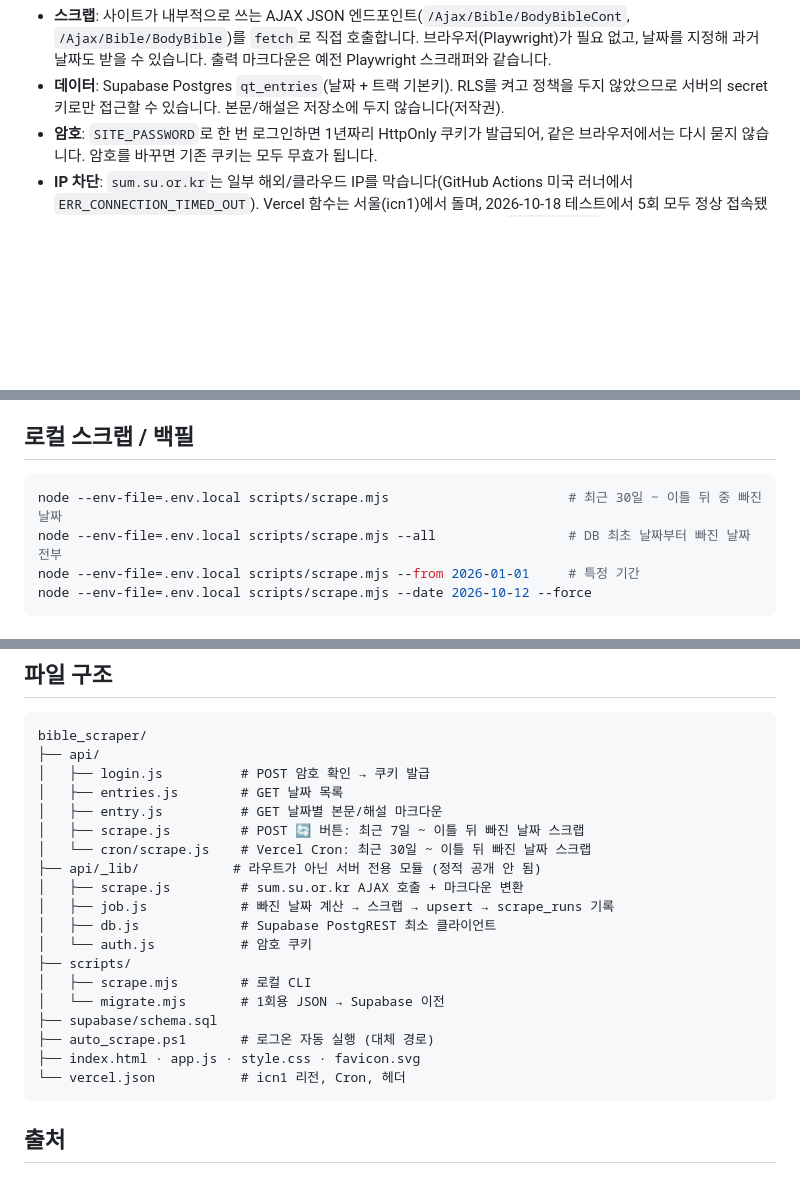
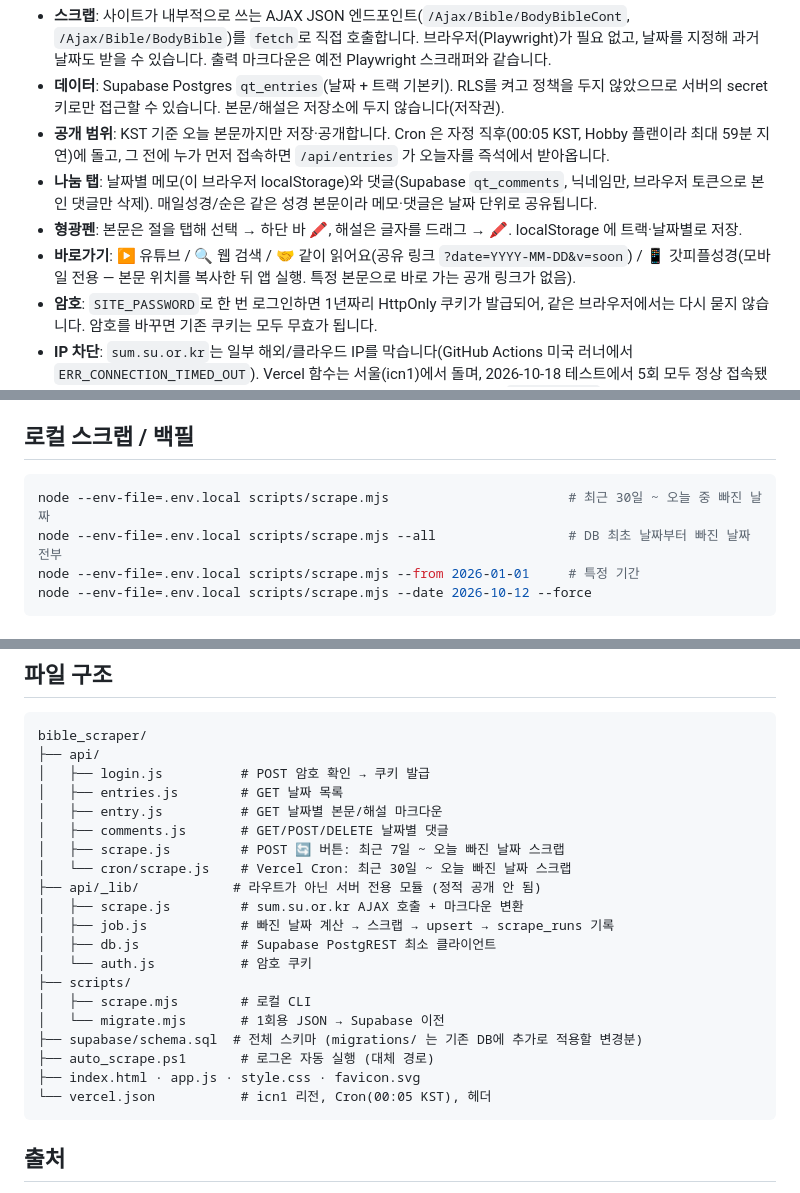
Before and after one commit to froggyjuice/Daily-Bible, a Markdown page: README.md, 3 parts joined by grey strips. Rendered like a GitHub page; blank space fills up the shorter version.

Commit message:
docs: describe 나눔/형광펜/바로가기 and the today-only publishing policy
Co-Authored-By: Claude Opus 5.5 <noreply@anthropic.com>

````diff
--- a/README.md
+++ b/README.md
@@ -16,6 +16,10 @@ Vercel Cron (하루 1회, icn1) ─┐
 
 - **스크랩**: 사이트가 내부적으로 쓰는 AJAX JSON 엔드포인트(`/Ajax/Bible/BodyBibleCont`, `/Ajax/Bible/BodyBible`)를 `fetch`로 직접 호출합니다. 브라우저(Playwright)가 필요 없고, 날짜를 지정해 과거 날짜도 받을 수 있습니다. 출력 마크다운은 예전 Playwright 스크래퍼와 같습니다.
 - **데이터**: Supabase Postgres `qt_entries`(날짜 + 트랙 기본키). RLS를 켜고 정책을 두지 않았으므로 서버의 secret 키로만 접근할 수 있습니다. 본문/해설은 저장소에 두지 않습니다(저작권).
+- **공개 범위**: KST 기준 오늘 본문까지만 저장·공개합니다. Cron 은 자정 직후(00:05 KST, Hobby 플랜이라 최대 59분 지연)에 돌고, 그 전에 누가 먼저 접속하면 `/api/entries` 가 오늘자를 즉석에서 받아옵니다.
+- **나눔 탭**: 날짜별 메모(이 브라우저 localStorage)와 댓글(Supabase `qt_comments`, 닉네임만, 브라우저 토큰으로 본인 댓글만 삭제). 매일성경/순은 같은 성경 본문이라 메모·댓글은 날짜 단위로 공유됩니다.
+- **형광펜**: 본문은 절을 탭해 선택 → 하단 바 🖍, 해설은 글자를 드래그 → 🖍. localStorage 에 트랙·날짜별로 저장.
+- **바로가기**: ▶ 유튜브 / 🔍 웹 검색 / 🤝 같이 읽어요(공유 링크 `?date=YYYY-MM-DD&v=soon`) / 📱 갓피플성경(모바일 전용 — 본문 위치를 복사한 뒤 앱 실행. 특정 본문으로 바로 가는 공개 링크가 없음).
 - **암호**: `SITE_PASSWORD`로 한 번 로그인하면 1년짜리 HttpOnly 쿠키가 발급되어, 같은 브라우저에서는 다시 묻지 않습니다. 암호를 바꾸면 기존 쿠키는 모두 무효가 됩니다.
 - **IP 차단**: `sum.su.or.kr`는 일부 해외/클라우드 IP를 막습니다(GitHub Actions 미국 러너에서 `ERR_CONNECTION_TIMED_OUT`). Vercel 함수는 서울(icn1)에서 돌며, 2026-10-18 테스트에서 5회 모두 정상 접속됐습니다. 그래도 막히는 날을 대비해 로컬 PC 자동화를 대체 경로로 둡니다(`scrape_runs` 테이블에서 실패 여부 확인).
 
@@ -41,7 +45,7 @@ Vercel Cron (하루 1회, icn1) ─┐
 ## 로컬 스크랩 / 백필
 
 ```bash
-node --env-file=.env.local scripts/scrape.mjs                       # 최근 30일 ~ 이틀 뒤 중 빠진 날짜
+node --env-file=.env.local scripts/scrape.mjs                       # 최근 30일 ~ 오늘 중 빠진 날짜
 node --env-file=.env.local scripts/scrape.mjs --all                 # DB 최초 날짜부터 빠진 날짜 전부
 node --env-file=.env.local scripts/scrape.mjs --from 2026-01-01     # 특정 기간
 node --env-file=.env.local scripts/scrape.mjs --date 2026-10-12 --force
@@ -67,8 +71,9 @@ bible_scraper/
 │   ├── login.js          # POST 암호 확인 → 쿠키 발급
 │   ├── entries.js        # GET 날짜 목록
 │   ├── entry.js          # GET 날짜별 본문/해설 마크다운
-│   ├── scrape.js         # POST 🔄 버튼: 최근 7일 ~ 이틀 뒤 빠진 날짜 스크랩
-│   └── cron/scrape.js    # Vercel Cron: 최근 30일 ~ 이틀 뒤 빠진 날짜 스크랩
+│   ├── comments.js       # GET/POST/DELETE 날짜별 댓글
+│   ├── scrape.js         # POST 🔄 버튼: 최근 7일 ~ 오늘 빠진 날짜 스크랩
+│   └── cron/scrape.js    # Vercel Cron: 최근 30일 ~ 오늘 빠진 날짜 스크랩
 ├── api/_lib/            # 라우트가 아닌 서버 전용 모듈 (정적 공개 안 됨)
 │   ├── scrape.js         # sum.su.or.kr AJAX 호출 + 마크다운 변환
 │   ├── job.js            # 빠진 날짜 계산 → 스크랩 → upsert → scrape_runs 기록
@@ -77,10 +82,10 @@ bible_scraper/
 ├── scripts/
 │   ├── scrape.mjs        # 로컬 CLI
 │   └── migrate.mjs       # 1회용 JSON → Supabase 이전
-├── supabase/schema.sql
+├── supabase/schema.sql  # 전체 스키마 (migrations/ 는 기존 DB에 추가로 적용할 변경분)
 ├── auto_scrape.ps1       # 로그온 자동 실행 (대체 경로)
 ├── index.html · app.js · style.css · favicon.svg
-└── vercel.json           # icn1 리전, Cron, 헤더
+└── vercel.json           # icn1 리전, Cron(00:05 KST), 헤더
 ```
 
 ## 출처
````
